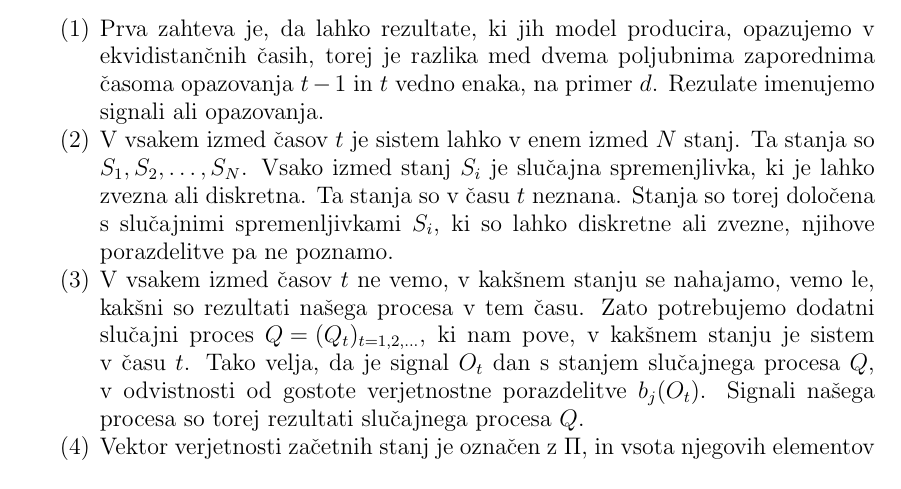
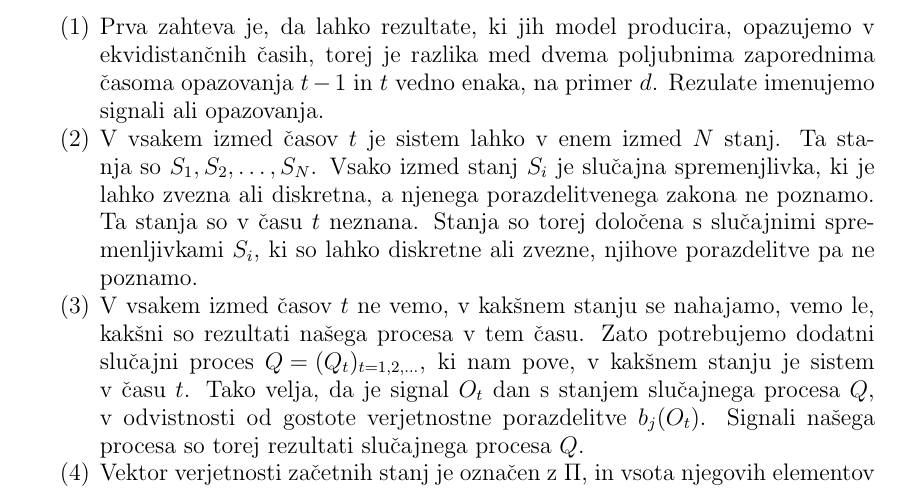
Before and after one commit to mpracek/Diploma, a LaTeX paper (dipl-sem-martin-pracek.tex): part of page 6 of 13, cut so that both start at the same text. Compiled offline with pdfLaTeX; the source files are stored in an older character set and shown here as Unicode.

Commit message:
txs auto checkin

```diff
--- a/dipl-sem-martin-pracek.tex
+++ b/dipl-sem-martin-pracek.tex
@@ -159,7 +159,7 @@
 Kot vsak matematični model, ima tudi skriti markovski model svoje zahteve.
 \begin{enumerate}
 	\item Prva zahteva je, da lahko rezultate, ki jih model producira, opazujemo v ekvidistančnih časih, torej je razlika med dvema poljubnima zaporednima časoma opazovanja $t-1$ in $t$ vedno enaka, na primer $d$. Rezulate imenujemo signali ali opazovanja.
-	\item V vsakem izmed časov $t$ je sistem lahko v enem izmed $N$ stanj. Ta stanja so $S_{1}, S_{2}, \ldots, S_{N}$. Vsako izmed stanj $S_{i}$ je slučajna spremenjlivka, ki je lahko zvezna ali diskretna. Ta stanja so v času $t$ neznana. Stanja so torej določena s slučajnimi spremenljivkami $S_{i}$, ki so lahko diskretne ali zvezne, njihove porazdelitve pa ne poznamo.
+	\item V vsakem izmed časov $t$ je sistem lahko v enem izmed $N$ stanj. Ta stanja so $S_{1}, S_{2}, \ldots, S_{N}$. Vsako izmed stanj $S_{i}$ je slučajna spremenjlivka, ki je lahko zvezna ali diskretna, a njenega porazdelitvenega zakona ne poznamo. Ta stanja so v času $t$ neznana. Stanja so torej določena s slučajnimi spremenljivkami $S_{i}$, ki so lahko diskretne ali zvezne, njihove porazdelitve pa ne poznamo.
 	\item  V vsakem izmed časov $t$ ne vemo, v kakšnem stanju se nahajamo, vemo le, kakšni so rezultati našega procesa v tem času. Zato potrebujemo dodatni slučajni proces ${\displaystyle Q=(Q_{t})_{t = 1,2, \ldots }}$, ki nam pove, v kakšnem stanju je sistem v času $t$. Tako velja, da je signal $O_{t}$ dan s stanjem slučajnega procesa $Q$, v odvistnosti od gostote verjetnostne porazdelitve $b_{j}(O_{t})$. Signali našega procesa so torej rezultati slučajnega procesa $Q$.
 	\item Vektor verjetnosti začetnih stanj je označen z $\Pi$, in vsota njegovih elementov je enaka $1$.
 	\item V vsakem času velja, da bodisi sistem spremeni svoje stanje, bodisi ostane isto. Verjetnost prehoda v vsako stanje je določena s prehodnimi verjetnostmi, podanimi v matriki $A^{t}$, kjer verjetnost prehoda iz stanja $i$ v času $t$ v stanje $j$ v času $t+1$ simbolizira element $a_{ij}^{t}$.
```
